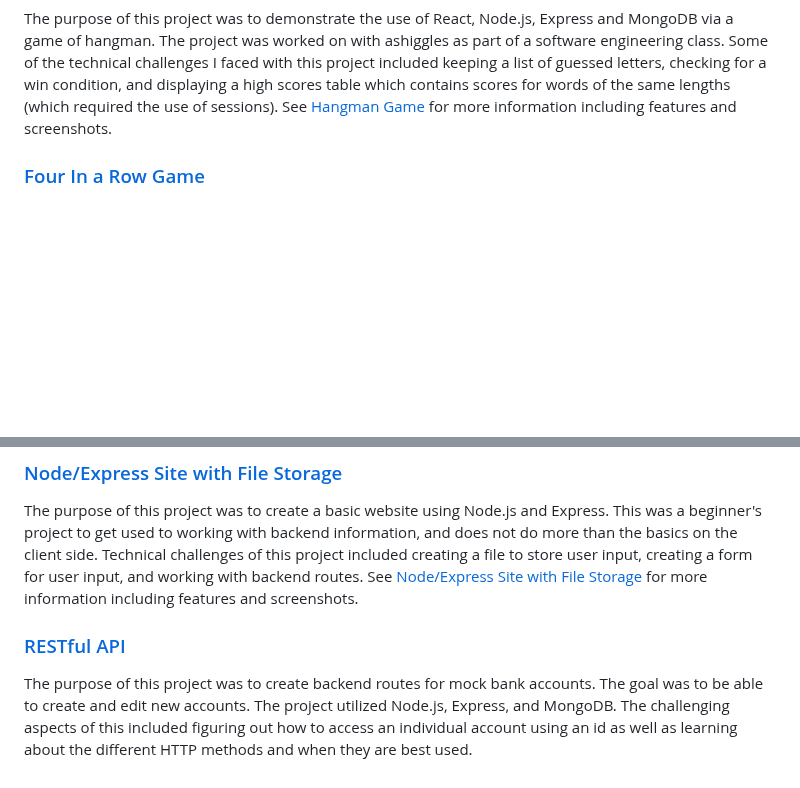
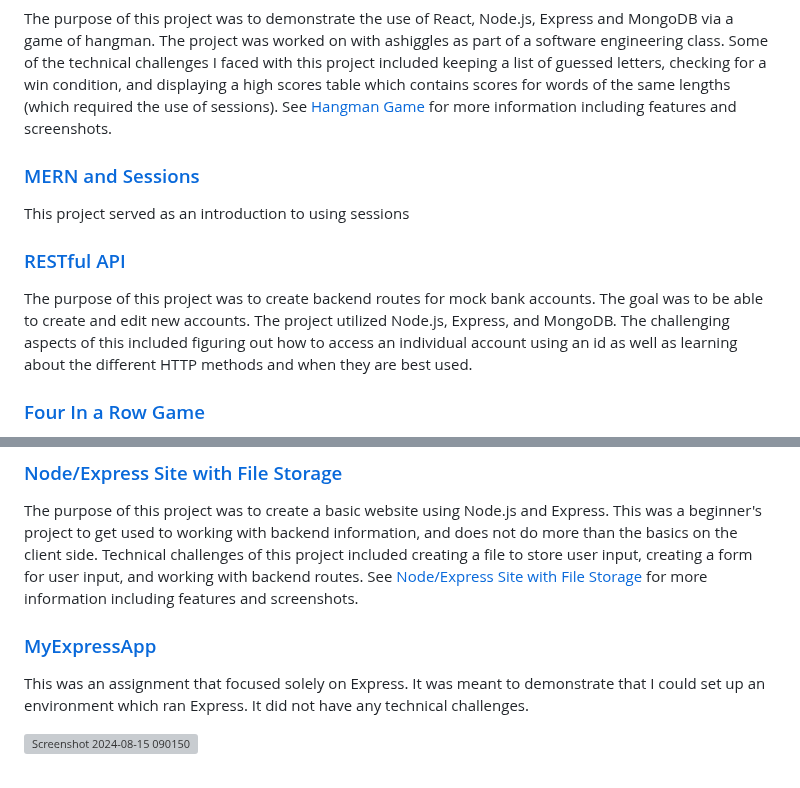
Before and after one commit to KristaSmith247/KristaSmith247.github.io, a Markdown page: readme.md, 2 parts joined by grey strips. GitHub-like rendering; blank space fills up the shorter version; grey boxes are pictures that could not be loaded.

```diff
--- a/readme.md
+++ b/readme.md
@@ -12,5 +12,11 @@ The purpose of this project is to demonstrate the use of React, Node.js, Express
 
 The purpose of this project was to demonstrate the use of React, Node.js, Express and MongoDB via a game of hangman. The project was worked on with ashiggles as part of a software engineering class. Some of the technical challenges I faced with this project included keeping a list of guessed letters, checking for a win condition, and displaying a high scores table which contains scores for words of the same lengths (which required the use of sessions). See [Hangman Game](https://github.com/KristaSmith247/KristaSmith247.github.io/tree/main/MERN-Hangman) for more information including features and screenshots.
 
+### [MERN and Sessions](https://github.com/KristaSmith247/KristaSmith247.github.io/tree/main/MERN-Sessions)
+This project served as an introduction to using sessions
+
+### [RESTful API](https://github.com/KristaSmith247/KristaSmith247.github.io/tree/main/RESTful%20API)
+The purpose of this project was to create backend routes for mock bank accounts. The goal was to be able to create and edit new accounts. The project utilized Node.js, Express, and MongoDB. The challenging aspects of this included figuring out how to access an individual account using an id as well as learning about the different HTTP methods and when they are best used.
+
 ### [Four In a Row Game](https://github.com/KristaSmith247/KristaSmith247.github.io/tree/main/FourInARow)
 I created a four-in-a-row game using React. The purpose of this project was to learn how to use React, and how a user would be able to interact with the frontend. Since this was my first React project, most of my focus was on learning how it worked. Some of the technical challenges I had to overcome included figuring out how to use React to alternate between players, check if a spot was already taken, and display X's and O's for users. See [Four In a Row Game](https://github.com/KristaSmith247/KristaSmith247.github.io/tree/main/FourInARow) for more information including features and screenshots.
@@ -22,6 +24,7 @@ I created a four-in-a-row game using React. The purpose of this project was to l
 ### [Node/Express Site with File Storage](https://github.com/KristaSmith247/KristaSmith247.github.io/tree/main/NodeExpressWebsite)
 The purpose of this project was to create a basic website using Node.js and Express. This was a beginner's project to get used to working with backend information, and does not do more than the basics on the client side. Technical challenges of this project included creating a file to store user input, creating a form for user input, and working with backend routes. See  [Node/Express Site with File Storage](https://github.com/KristaSmith247/KristaSmith247.github.io/tree/main/NodeExpressWebsite) for more information including features and screenshots.
 
+### [MyExpressApp]()
+This was an assignment that focused solely on Express. It was meant to demonstrate that I could set up an environment which ran Express. It did not have any technical challenges.
 
-### [RESTful API](https://github.com/KristaSmith247/KristaSmith247.github.io/tree/main/RESTful%20API)
-The purpose of this project was to create backend routes for mock bank accounts. The goal was to be able to create and edit new accounts. The project utilized Node.js, Express, and MongoDB. The challenging aspects of this included figuring out how to access an individual account using an id as well as learning about the different HTTP methods and when they are best used.
+![Screenshot 2024-08-15 090150](https://github.com/user-attachments/assets/9d3284f1-d6f8-43c4-a5a6-ddfca8574c58)
```
Also changed, not shown: other parts of readme.md (+0 -4 lines).
